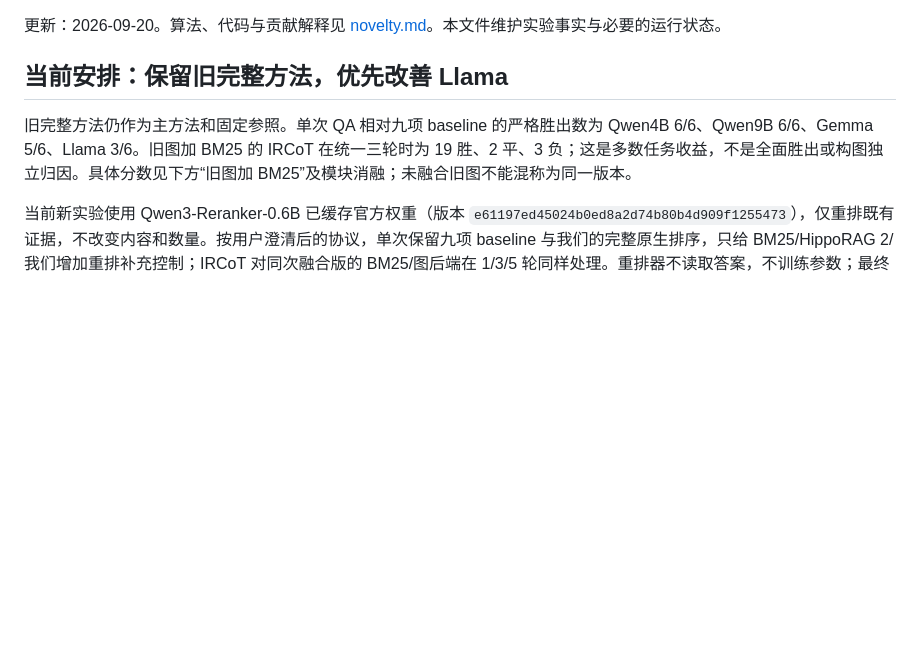
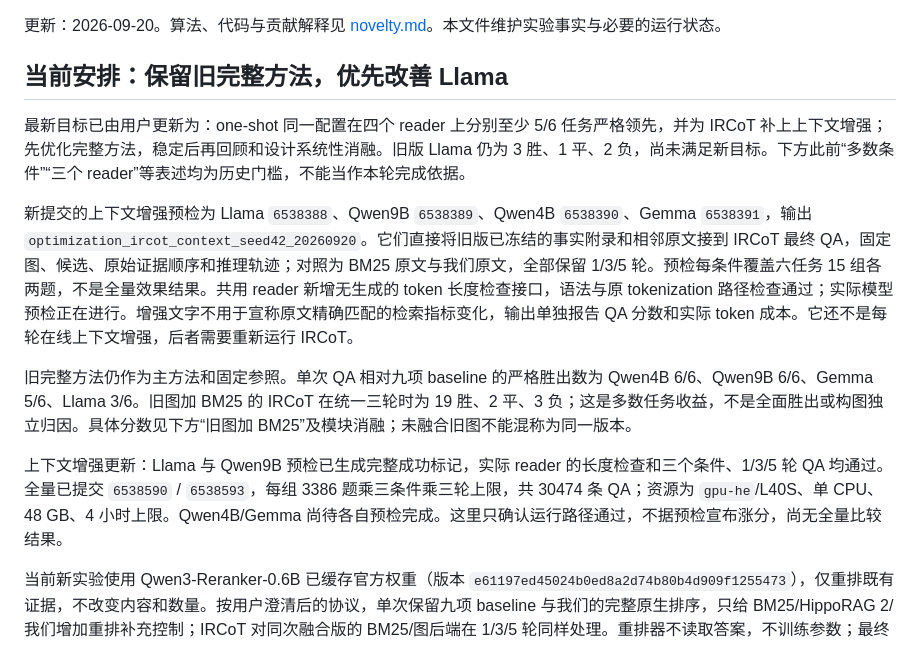
Before and after one commit to Sizchode/agent-memory, a Markdown page: results.md, the part around the change. Rendered like a GitHub page; blank space fills up the shorter version.

```diff
--- a/results.md
+++ b/results.md
@@ -4,7 +4,13 @@
 
 ## 当前安排：保留旧完整方法，优先改善 Llama
 
+最新目标已由用户更新为：one-shot 同一配置在四个 reader 上分别至少 5/6 任务严格领先，并为 IRCoT 补上上下文增强；先优化完整方法，稳定后再回顾和设计系统性消融。旧版 Llama 仍为 3 胜、1 平、2 负，尚未满足新目标。下方此前“多数条件”“三个 reader”等表述均为历史门槛，不能当作本轮完成依据。
+
+新提交的上下文增强预检为 Llama `6538388`、Qwen9B `6538389`、Qwen4B `6538390`、Gemma `6538391`，输出 `optimization_ircot_context_seed42_20260920`。它们直接将旧版已冻结的事实附录和相邻原文接到 IRCoT 最终 QA，固定图、候选、原始证据顺序和推理轨迹；对照为 BM25 原文与我们原文，全部保留 1/3/5 轮。预检每条件覆盖六任务 15 组各两题，不是全量效果结果。共用 reader 新增无生成的 token 长度检查接口，语法与原 tokenization 路径检查通过；实际模型预检正在进行。增强文字不用于宣称原文精确匹配的检索指标变化，输出单独报告 QA 分数和实际 token 成本。它还不是每轮在线上下文增强，后者需要重新运行 IRCoT。
+
 旧完整方法仍作为主方法和固定参照。单次 QA 相对九项 baseline 的严格胜出数为 Qwen4B 6/6、Qwen9B 6/6、Gemma 5/6、Llama 3/6。旧图加 BM25 的 IRCoT 在统一三轮时为 19 胜、2 平、3 负；这是多数任务收益，不是全面胜出或构图独立归因。具体分数见下方“旧图加 BM25”及模块消融；未融合旧图不能混称为同一版本。
+
+上下文增强更新：Llama 与 Qwen9B 预检已生成完整成功标记，实际 reader 的长度检查和三个条件、1/3/5 轮 QA 均通过。全量已提交 `6538590` / `6538593`，每组 3386 题乘三条件乘三轮上限，共 30474 条 QA；资源为 `gpu-he`/L40S、单 CPU、48 GB、4 小时上限。Qwen4B/Gemma 尚待各自预检完成。这里只确认运行路径通过，不据预检宣布涨分，尚无全量比较结果。
 
 当前新实验使用 Qwen3-Reranker-0.6B 已缓存官方权重（版本 `e61197ed45024b0ed8a2d74b80b4d909f1255473`），仅重排既有证据，不改变内容和数量。按用户澄清后的协议，单次保留九项 baseline 与我们的完整原生排序，只给 BM25/HippoRAG 2/我们增加重排补充控制；IRCoT 对同次融合版的 BM25/图后端在 1/3/5 轮同样处理。重排器不读取答案，不训练参数；最终 QA 都在相同 Llama/vLLM 设置重新运行。原生完整系统比较、自身新增模块消融、相同外接组件的控制分开报告，不把新增模型收益全部归给图，也不把三项重排控制称为九项全量重排比较。
 
```
Also changed, not shown: novelty.md (+2 -0 lines), research_plan.md (+12 -6 lines).
